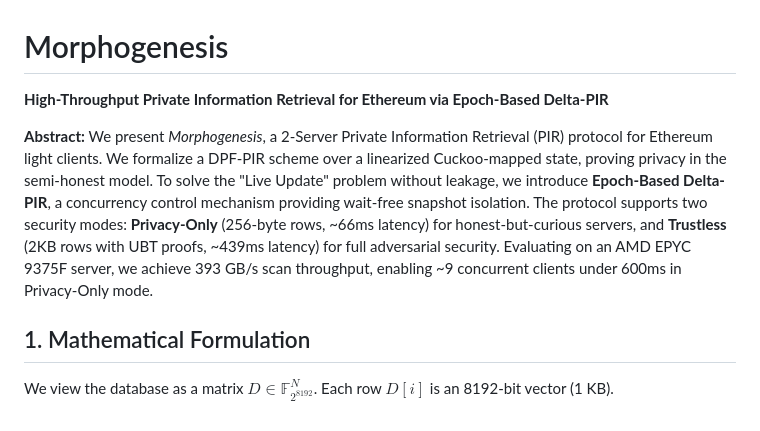
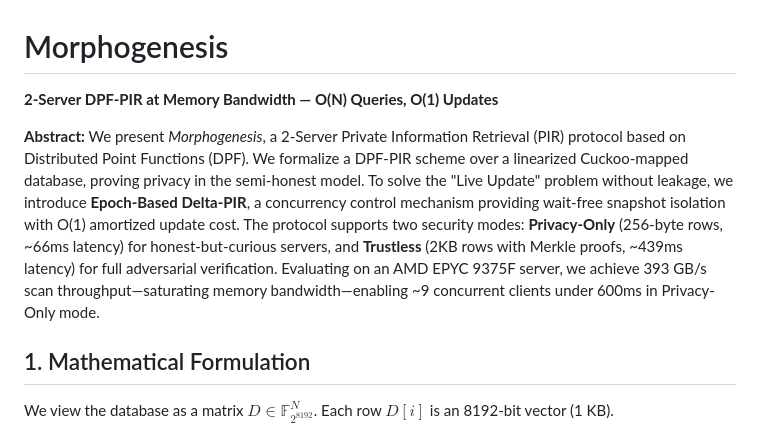
Before and after one commit to igor53627/morphogenesis, a Markdown page: docs/morphogenesis_paper.md, the part around the change. Drawn GitHub-style.

```diff
--- a/docs/morphogenesis_paper.md
+++ b/docs/morphogenesis_paper.md
@@ -1,9 +1,9 @@
 # Morphogenesis
 
-**High-Throughput Private Information Retrieval for Ethereum via Epoch-Based Delta-PIR**
+**2-Server DPF-PIR at Memory Bandwidth — O(N) Queries, O(1) Updates**
 
 **Abstract:**
-We present *Morphogenesis*, a 2-Server Private Information Retrieval (PIR) protocol for Ethereum light clients. We formalize a DPF-PIR scheme over a linearized Cuckoo-mapped state, proving privacy in the semi-honest model. To solve the "Live Update" problem without leakage, we introduce **Epoch-Based Delta-PIR**, a concurrency control mechanism providing wait-free snapshot isolation. The protocol supports two security modes: **Privacy-Only** (256-byte rows, ~66ms latency) for honest-but-curious servers, and **Trustless** (2KB rows with UBT proofs, ~439ms latency) for full adversarial security. Evaluating on an AMD EPYC 9375F server, we achieve 393 GB/s scan throughput, enabling ~9 concurrent clients under 600ms in Privacy-Only mode.
+We present *Morphogenesis*, a 2-Server Private Information Retrieval (PIR) protocol based on Distributed Point Functions (DPF). We formalize a DPF-PIR scheme over a linearized Cuckoo-mapped database, proving privacy in the semi-honest model. To solve the "Live Update" problem without leakage, we introduce **Epoch-Based Delta-PIR**, a concurrency control mechanism providing wait-free snapshot isolation with O(1) amortized update cost. The protocol supports two security modes: **Privacy-Only** (256-byte rows, ~66ms latency) for honest-but-curious servers, and **Trustless** (2KB rows with Merkle proofs, ~439ms latency) for full adversarial verification. Evaluating on an AMD EPYC 9375F server, we achieve 393 GB/s scan throughput—saturating memory bandwidth—enabling ~9 concurrent clients under 600ms in Privacy-Only mode.
 
 ## 1. Mathematical Formulation
 
```
Also changed, not shown: docs/KANBAN.md (+4 -3 lines).
